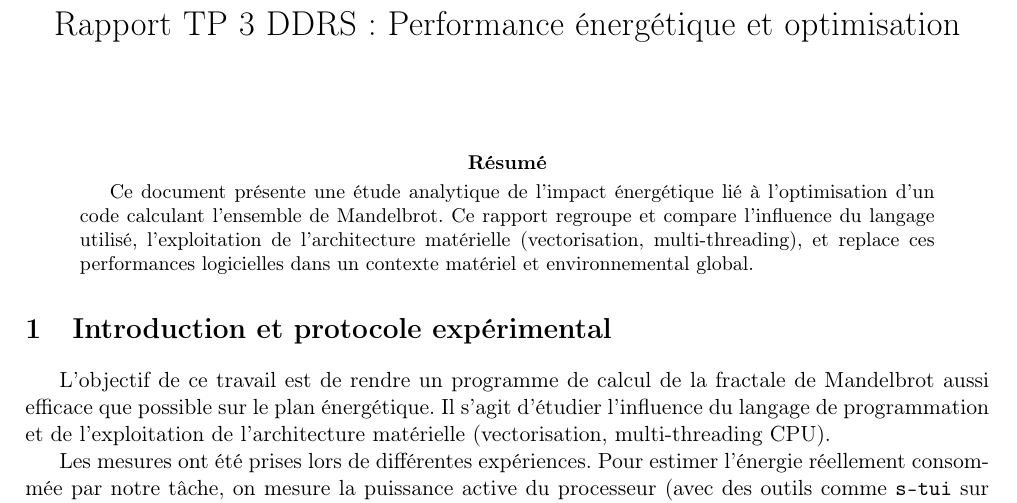
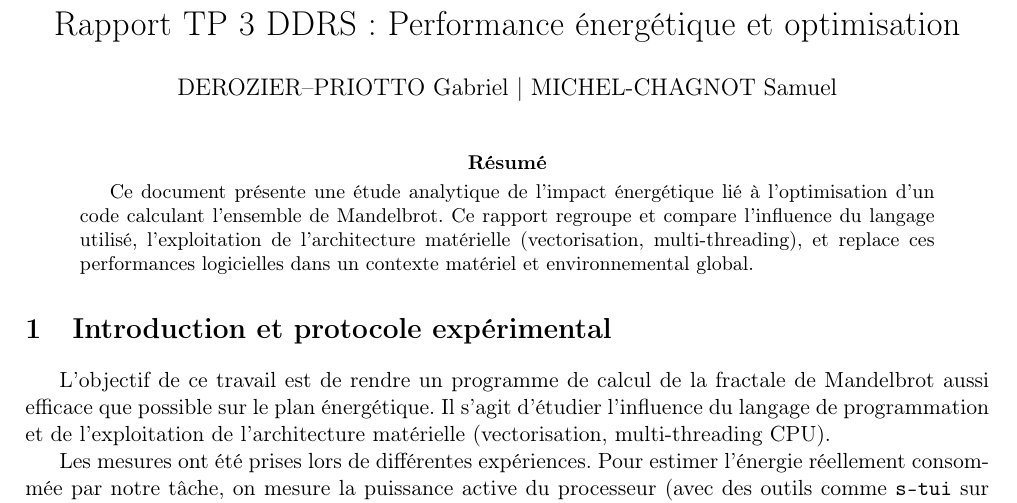
Before and after one commit to UseLess289/DDRS-TP3, a LaTeX paper (rapport/main.tex): part of page 1 of 4, cut so that both start at the same text. Compiled offline with pdfLaTeX.

Commit message:
Update main.tex

```diff
--- a/rapport/main.tex
+++ b/rapport/main.tex
@@ -12,7 +12,7 @@
 \usepackage{amsmath}
 
 \title{Rapport TP 3 DDRS : Performance énergétique et optimisation}
-\author{} % à modifier avec le nom du binôme si nécessaire
+\author{DEROZIER--PRIOTTO Gabriel | MICHEL-CHAGNOT Samuel}
 \date{}
 
 \begin{document}
```
